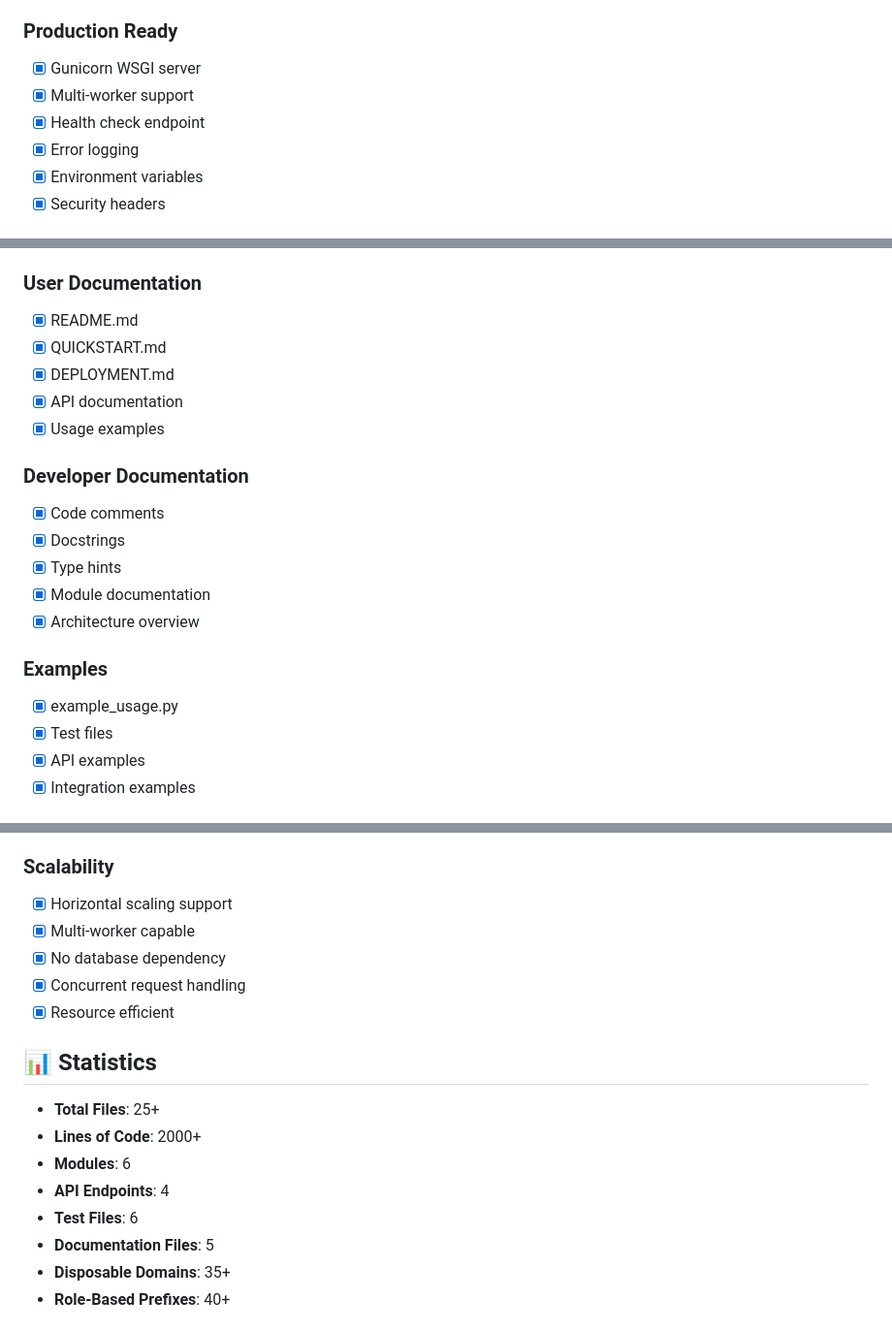
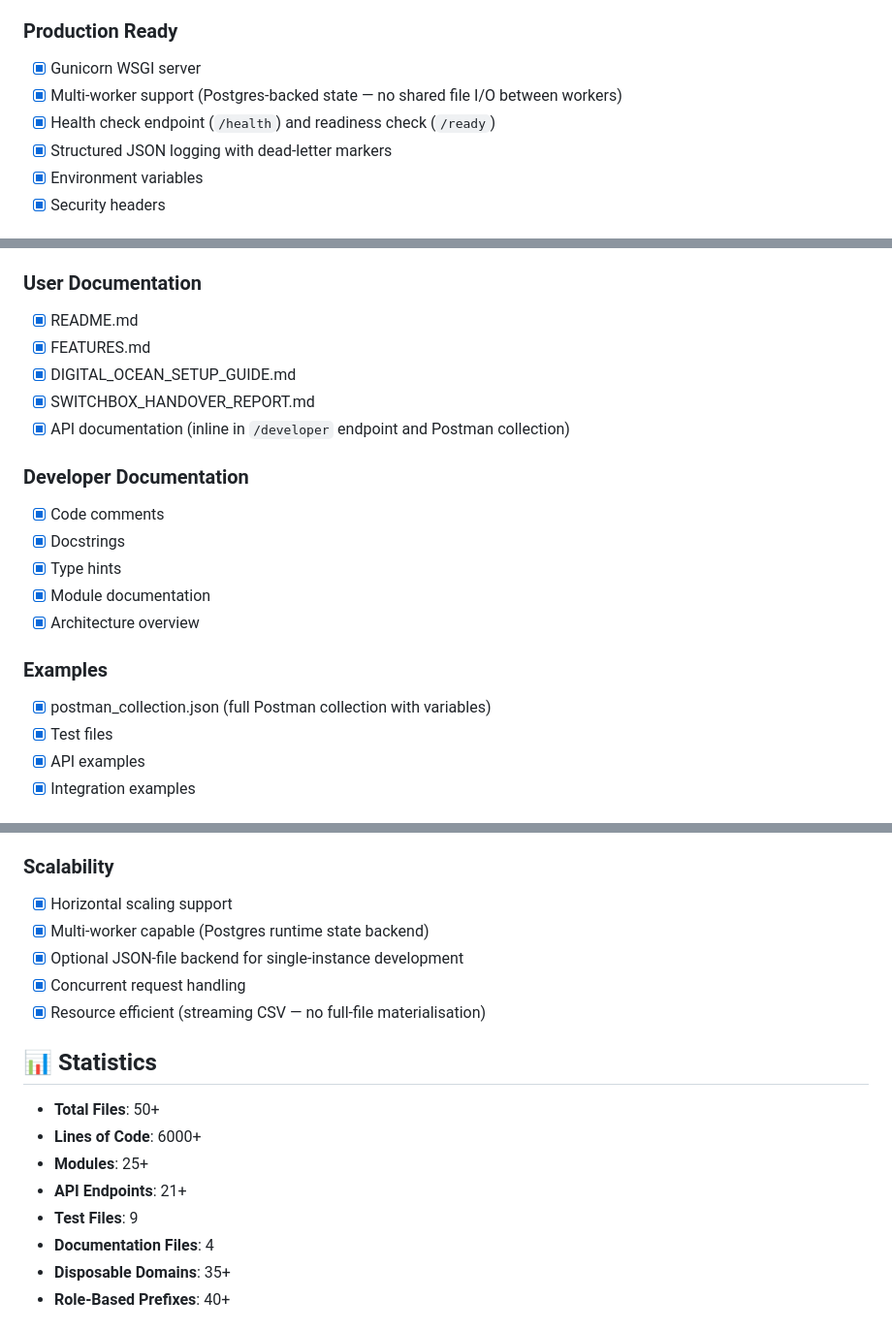
Before and after one commit to Syndiscore2025/emailval, a Markdown page: FEATURES.md, 3 parts joined by grey strips. Shown at 97% size. Rendered like a GitHub page.

```diff
--- a/FEATURES.md
+++ b/FEATURES.md
@@ -182,9 +185,9 @@
 
 ### Production Ready
 - [x] Gunicorn WSGI server
-- [x] Multi-worker support
-- [x] Health check endpoint
-- [x] Error logging
+- [x] Multi-worker support (Postgres-backed state — no shared file I/O between workers)
+- [x] Health check endpoint (`/health`) and readiness check (`/ready`)
+- [x] Structured JSON logging with dead-letter markers
 - [x] Environment variables
 - [x] Security headers
 
@@ -199,10 +202,10 @@
 
 ### User Documentation
 - [x] README.md
-- [x] QUICKSTART.md
-- [x] DEPLOYMENT.md
-- [x] API documentation
-- [x] Usage examples
+- [x] FEATURES.md
+- [x] DIGITAL_OCEAN_SETUP_GUIDE.md
+- [x] SWITCHBOX_HANDOVER_REPORT.md
+- [x] API documentation (inline in `/developer` endpoint and Postman collection)
 
 ### Developer Documentation
 - [x] Code comments
@@ -212,7 +215,7 @@
 - [x] Architecture overview
 
 ### Examples
-- [x] example_usage.py
+- [x] postman_collection.json (full Postman collection with variables)
 - [x] Test files
 - [x] API examples
 - [x] Integration examples
@@ -252,19 +255,19 @@
 
 ### Scalability
 - [x] Horizontal scaling support
-- [x] Multi-worker capable
-- [x] No database dependency
+- [x] Multi-worker capable (Postgres runtime state backend)
+- [x] Optional JSON-file backend for single-instance development
 - [x] Concurrent request handling
-- [x] Resource efficient
+- [x] Resource efficient (streaming CSV — no full-file materialisation)
 
 ## 📊 Statistics
 
-- **Total Files**: 25+
-- **Lines of Code**: 2000+
-- **Modules**: 6
-- **API Endpoints**: 4
-- **Test Files**: 6
-- **Documentation Files**: 5
+- **Total Files**: 50+
+- **Lines of Code**: 6000+
+- **Modules**: 25+
+- **API Endpoints**: 21+
+- **Test Files**: 9
+- **Documentation Files**: 4
 - **Disposable Domains**: 35+
 - **Role-Based Prefixes**: 40+
 
```
Also changed, not shown: other parts of FEATURES.md (+4 -1 lines), README.md (+98 -53 lines), SWITCHBOX_HANDOVER_REPORT.md (+13 -1 lines).
